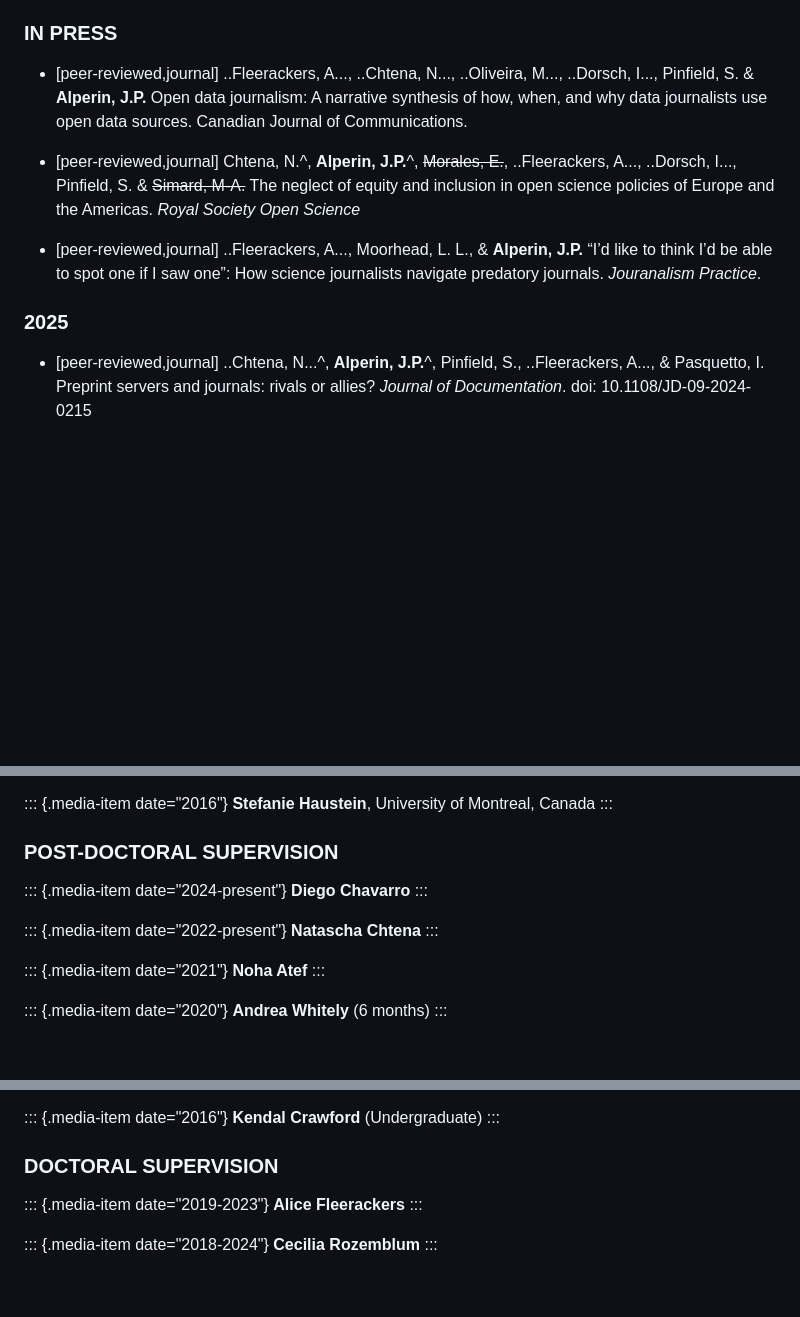
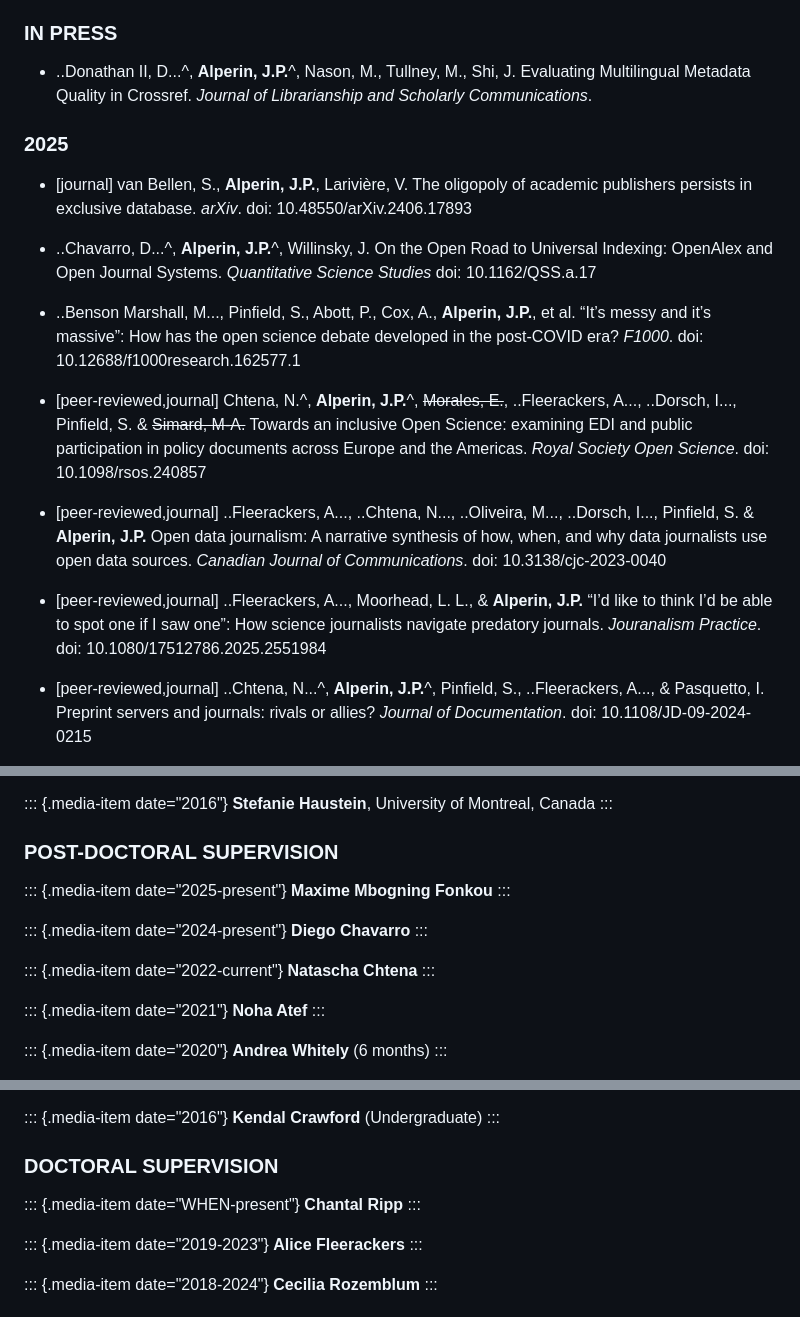
Before and after one commit to jalperin/academic-cv, a Markdown page: cv.md, 3 parts joined by grey strips. GitHub-like rendering; blank space fills up the shorter version.

Commit message:
Yas Update. Needs Review
- Publications - now match the PDF file
- Student list updated, but needs supervision time needs info
- Presentations updated, but Pub Courses Webinar event needs info

```diff
--- a/cv.md
+++ b/cv.md
@@ -543,13 +543,20 @@ Piwowar, H., Priem, J., Larivière, V., **Alperin, J.P.**, Matthias, L., Norland
 
 ### IN PRESS
 
-- [peer-reviewed,journal] ..Fleerackers, A..., ..Chtena, N..., ..Oliveira, M..., ..Dorsch, I..., Pinfield, S. & **Alperin, J.P.** Open data journalism: A narrative synthesis of how, when, and why data journalists use open data sources. Canadian Journal of Communications.
-
-- [peer-reviewed,journal] Chtena, N.^, **Alperin, J.P.**^, ~~Morales, E.~~, ..Fleerackers, A..., ..Dorsch, I..., Pinfield, S. & ~~Simard, M-A.~~ The neglect of equity and inclusion in open science policies of Europe and the Americas. *Royal Society Open Science*
-
-- [peer-reviewed,journal] ..Fleerackers, A..., Moorhead, L. L., & **Alperin, J.P.** “I’d like to think I’d be able to spot one if I saw one”: How science journalists navigate predatory journals. *Jouranalism Practice*.
+- ..Donathan II, D...^, **Alperin, J.P.**^, Nason, M., Tullney, M., Shi, J. Evaluating Multilingual Metadata Quality in Crossref. *Journal of Librarianship and Scholarly Communications*.
 
 ### 2025
+- [journal] van Bellen, S., **Alperin, J.P.**, Larivière, V. The oligopoly of academic publishers persists in exclusive database. *arXiv*. doi: 10.48550/arXiv.2406.17893
+
+- ..Chavarro, D...^, **Alperin, J.P.**^, Willinsky, J. On the Open Road to Universal Indexing: OpenAlex and Open Journal Systems. *Quantitative Science Studies* doi: 10.1162/QSS.a.17
+
+- ..Benson Marshall, M..., Pinfield, S., Abott, P., Cox, A., **Alperin, J.P.**, et al. “It’s messy and it’s massive”: How has the open science debate developed in the post-COVID era? *F1000*. doi: 10.12688/f1000research.162577.1
+
+- [peer-reviewed,journal] Chtena, N.^, **Alperin, J.P.**^, ~~Morales, E.~~, ..Fleerackers, A..., ..Dorsch, I..., Pinfield, S. & ~~Simard, M-A.~~ Towards an inclusive Open Science: examining EDI and public participation in policy documents across Europe and the Americas. *Royal Society Open Science*. doi: 10.1098/rsos.240857
+
+- [peer-reviewed,journal] ..Fleerackers, A..., ..Chtena, N..., ..Oliveira, M..., ..Dorsch, I..., Pinfield, S. & **Alperin, J.P.** Open data journalism: A narrative synthesis of how, when, and why data journalists use open data sources. *Canadian Journal of Communications*. doi: 10.3138/cjc-2023-0040
+
+- [peer-reviewed,journal] ..Fleerackers, A..., Moorhead, L. L., & **Alperin, J.P.** “I’d like to think I’d be able to spot one if I saw one”: How science journalists navigate predatory journals. *Jouranalism Practice*. doi: 10.1080/17512786.2025.2551984
 
 - [peer-reviewed,journal] ..Chtena, N...^, **Alperin, J.P.**^, Pinfield, S., ..Fleerackers, A..., & Pasquetto, I. Preprint servers and journals: rivals or allies? *Journal of Documentation*. doi: 10.1108/JD-09-2024-0215
 
@@ -1227,11 +1236,15 @@ Latin American Open Access Publishing Workshop Series, nine countries
 
 ### POST-DOCTORAL SUPERVISION
 
+::: {.media-item date="2025-present"}
+**Maxime Mbogning Fonkou**
+:::
+
 ::: {.media-item date="2024-present"}
 **Diego Chavarro**
 :::
 
-::: {.media-item date="2022-present"}
+::: {.media-item date="2022-current"}
 **Natascha Chtena**
 :::
 
@@ -1299,6 +1312,10 @@ Latin American Open Access Publishing Workshop Series, nine countries
 
 ### DOCTORAL SUPERVISION
 
+::: {.media-item date="WHEN-present"}
+**Chantal Ripp**
+:::
+
 ::: {.media-item date="2019-2023"}
 **Alice Fleerackers**
 :::
```
Also changed, not shown: other parts of cv.md (+2 -0 lines).
